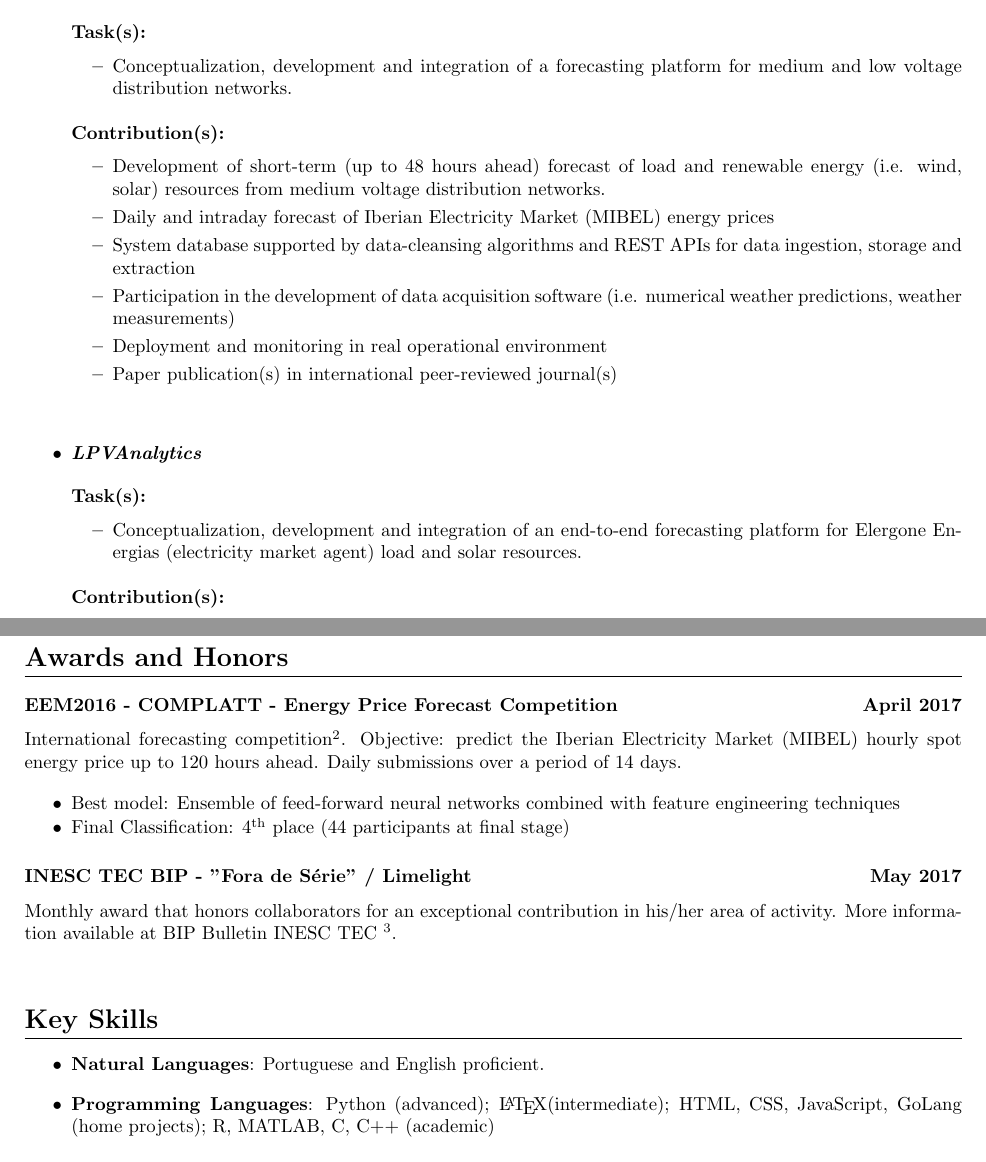
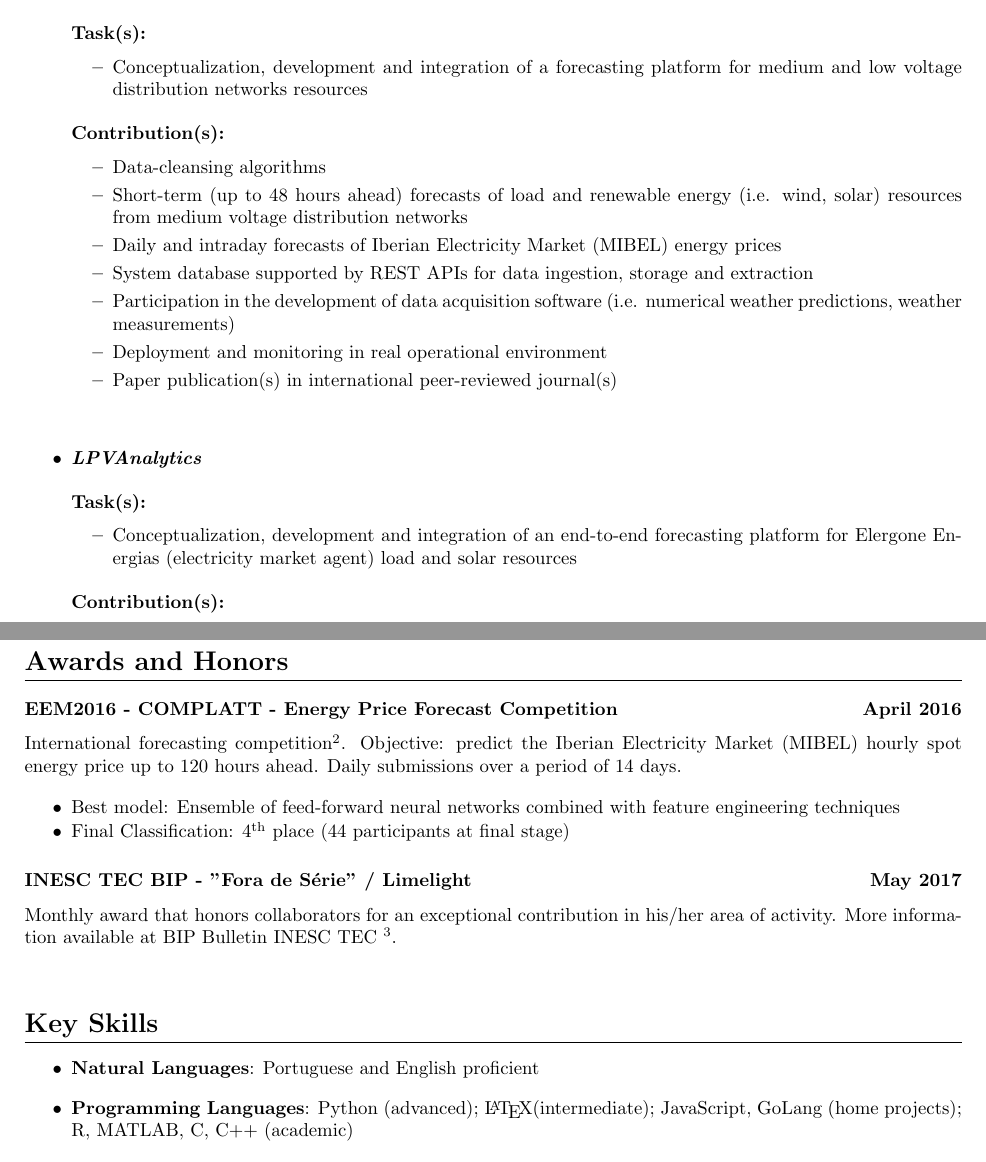
Before and after one commit to itsjrsa/cv, a LaTeX CV (cv.tex): two parts of pages 1 and 3 of 3, joined at a grey line, cut so that both start at the same text. Compiled offline with pdfLaTeX.

Commit message:
CV update

```diff
--- a/cv.tex
+++ b/cv.tex
@@ -56,16 +56,17 @@
 		\textbf{Task(s):}
 
 		\begin{itemize}[itemsep=1px]
-		\item Conceptualization, development and integration of a forecasting platform for medium and low voltage distribution networks.
+		\item Conceptualization, development and integration of a forecasting platform for medium and low voltage distribution networks resources
 		\end{itemize}
 
 		\vspace{0.2cm}
 		\textbf{Contribution(s):}
 
 		\begin{itemize}[itemsep=1px]
-		\item Development of short-term (up to 48 hours ahead) forecast of load and renewable energy (i.e. wind, solar) resources from medium voltage distribution networks.
-		\item Daily and intraday forecast of Iberian Electricity Market (MIBEL) energy prices
-		\item System database supported by data-cleansing algorithms and REST APIs for data ingestion, storage and extraction
+		\item Data-cleansing algorithms
+		\item Short-term (up to 48 hours ahead) forecasts of load and renewable energy (i.e. wind, solar) resources from medium voltage distribution networks
+		\item Daily and intraday forecasts of Iberian Electricity Market (MIBEL) energy prices
+		\item System database supported by REST APIs for data ingestion, storage and extraction
 		\item Participation in the development of data acquisition software (i.e. numerical weather predictions, weather measurements)
 		\item Deployment and monitoring in real operational environment
 		\item Paper publication(s) in international peer-reviewed journal(s)
@@ -82,7 +83,7 @@
 		\textbf{Task(s):}
 
 		\begin{itemize}[itemsep=1px]
-			\item Conceptualization, development and integration of an end-to-end forecasting platform for Elergone Energias (electricity market agent) load and solar resources.
+			\item Conceptualization, development and integration of an end-to-end forecasting platform for Elergone Energias (electricity market agent) load and solar resources
 		\end{itemize}
 
 		\vspace{0.2cm}
@@ -183,7 +184,7 @@
 
 \section{Awards and Honors}
 
-\datedsubsection{EEM2016 - COMPLATT - Energy Price Forecast Competition}{April 2017}
+\datedsubsection{EEM2016 - COMPLATT - Energy Price Forecast Competition}{April 2016}
 
 
 International forecasting competition\footnote{\url{http://complatt.smartwatt.net/}}. Objective: predict the Iberian Electricity Market (MIBEL) hourly spot energy price up to 120 hours ahead. Daily submissions over a period of 14 days.
@@ -208,9 +209,9 @@ Monthly award that honors collaborators for an exceptional contribution in his/h
 
 \begin{itemize}[itemsep=5px]
 
-	\item \textbf{Natural Languages}: Portuguese and English proficient.
+	\item \textbf{Natural Languages}: Portuguese and English proficient
 
-	\item \textbf{Programming Languages}: Python (advanced); \LaTeX (intermediate); HTML, CSS, JavaScript, GoLang (home projects); R, MATLAB, C, C++ (academic)
+	\item \textbf{Programming Languages}: Python (advanced); \LaTeX (intermediate); JavaScript, GoLang (home projects); R, MATLAB, C, C++ (academic)
 
 	\begin{itemize}
 		\item \textbf{Daily drivers}: pandas, numpy, scikit-learn, tensorflow, keras, seaborn, dash \& plotly, sphinx
```
Also changed, not shown: cv.pdf.
